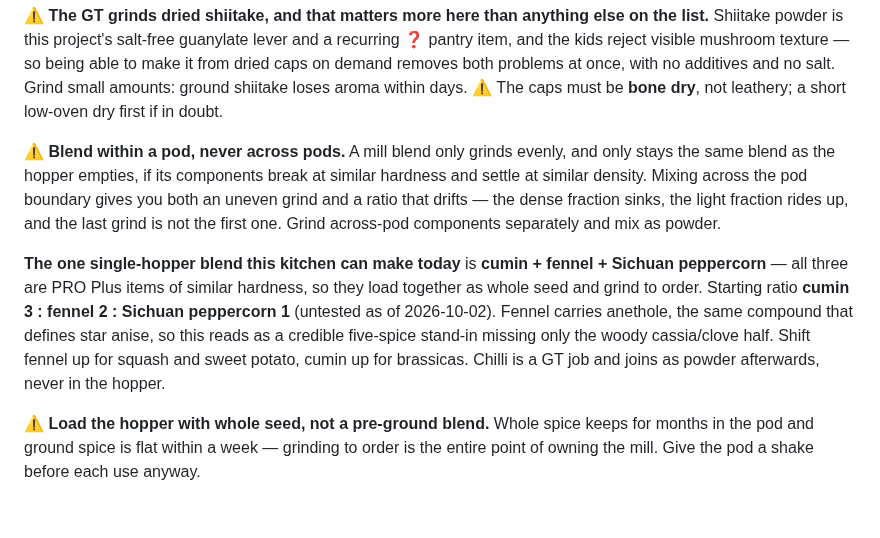
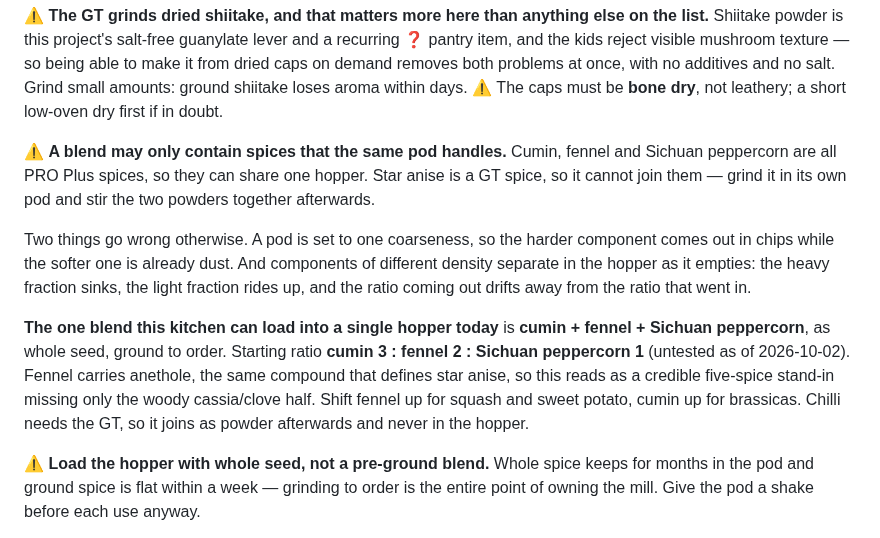
Before and after one commit to little-big-h/Recipes, a Markdown page: docs/TECHNIQUES.md, the part around the change. GitHub-like rendering; blank space fills up the shorter version.

Commit message:
techniques: rewrite the mill-blend rule, which was incoherent
"Blend within a pod, never across it" conflated the physical pod with the
classification of which pod a spice needs, and "across it" had no object.
Replaced with the plain statement: a blend may only contain spices that
the same pod handles, with the two failure modes spelled out - one
coarseness setting against two hardnesses, and density separation in the
hopper drifting the ratio as it empties.

Co-Authored-By: Claude Opus 5 <noreply@anthropic.com>
Claude-Session: https://claude.ai/code/session_012z2gML7ZCaAt9DAuwBuNM2

```diff
--- a/docs/TECHNIQUES.md
+++ b/docs/TECHNIQUES.md
@@ -370,19 +370,22 @@ dried caps on demand removes both problems at once, with no additives and no sal
 small amounts: ground shiitake loses aroma within days. ⚠ The caps must be **bone dry**, not
 leathery; a short low-oven dry first if in doubt.
 
-⚠ **Blend within a pod, never across pods.** A mill blend only grinds evenly, and only
-stays the same blend as the hopper empties, if its components break at similar hardness and
-settle at similar density. Mixing across the pod boundary gives you both an uneven grind and
-a ratio that drifts — the dense fraction sinks, the light fraction rides up, and the last
-grind is not the first one. Grind across-pod components separately and mix as powder.
+⚠ **A blend may only contain spices that the same pod handles.** Cumin, fennel and Sichuan
+peppercorn are all PRO Plus spices, so they can share one hopper. Star anise is a GT spice,
+so it cannot join them — grind it in its own pod and stir the two powders together
+afterwards.
 
-**The one single-hopper blend this kitchen can make today** is **cumin + fennel + Sichuan
-peppercorn** — all three are PRO Plus items of similar hardness, so they load together as
-whole seed and grind to order. Starting ratio **cumin 3 : fennel 2 : Sichuan peppercorn 1**
-(untested as of 2026-10-02). Fennel carries anethole, the same compound that defines star
-anise, so this reads as a credible five-spice stand-in missing only the woody cassia/clove
-half. Shift fennel up for squash and sweet potato, cumin up for brassicas. Chilli is a GT
-job and joins as powder afterwards, never in the hopper.
+Two things go wrong otherwise. A pod is set to one coarseness, so the harder component comes
+out in chips while the softer one is already dust. And components of different density
+separate in the hopper as it empties: the heavy fraction sinks, the light fraction rides up,
+and the ratio coming out drifts away from the ratio that went in.
+
+**The one blend this kitchen can load into a single hopper today** is **cumin + fennel +
+Sichuan peppercorn**, as whole seed, ground to order. Starting ratio **cumin 3 : fennel 2 :
+Sichuan peppercorn 1** (untested as of 2026-10-02). Fennel carries anethole, the same
+compound that defines star anise, so this reads as a credible five-spice stand-in missing
+only the woody cassia/clove half. Shift fennel up for squash and sweet potato, cumin up for
+brassicas. Chilli needs the GT, so it joins as powder afterwards and never in the hopper.
 
 ⚠ **Load the hopper with whole seed, not a pre-ground blend.** Whole spice keeps for months
 in the pod and ground spice is flat within a week — grinding to order is the entire point of
```
